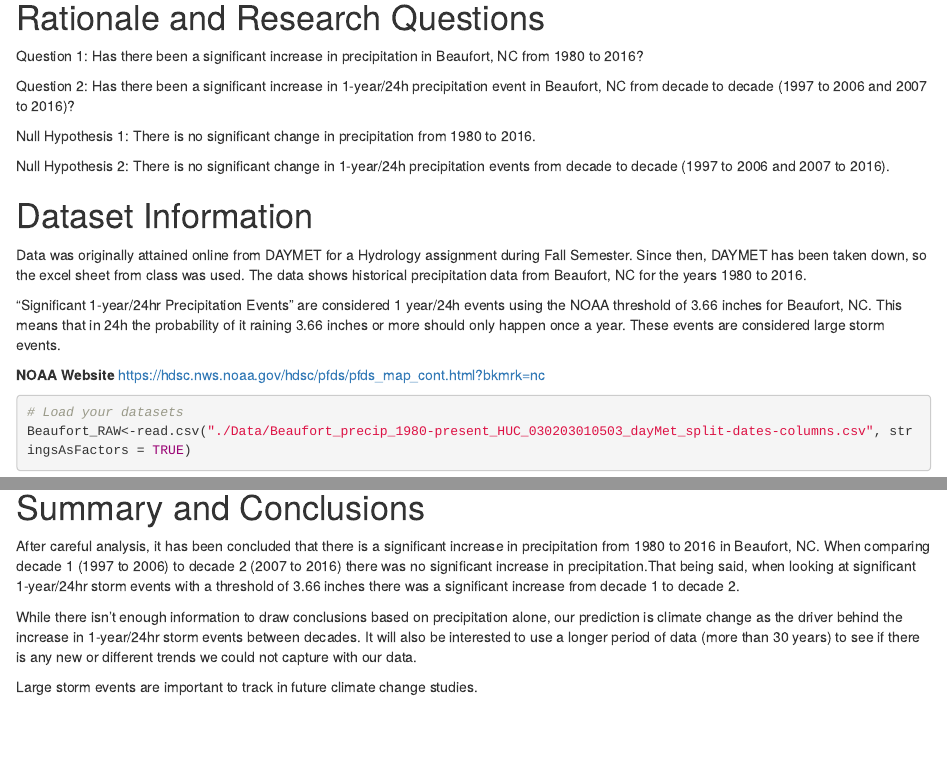
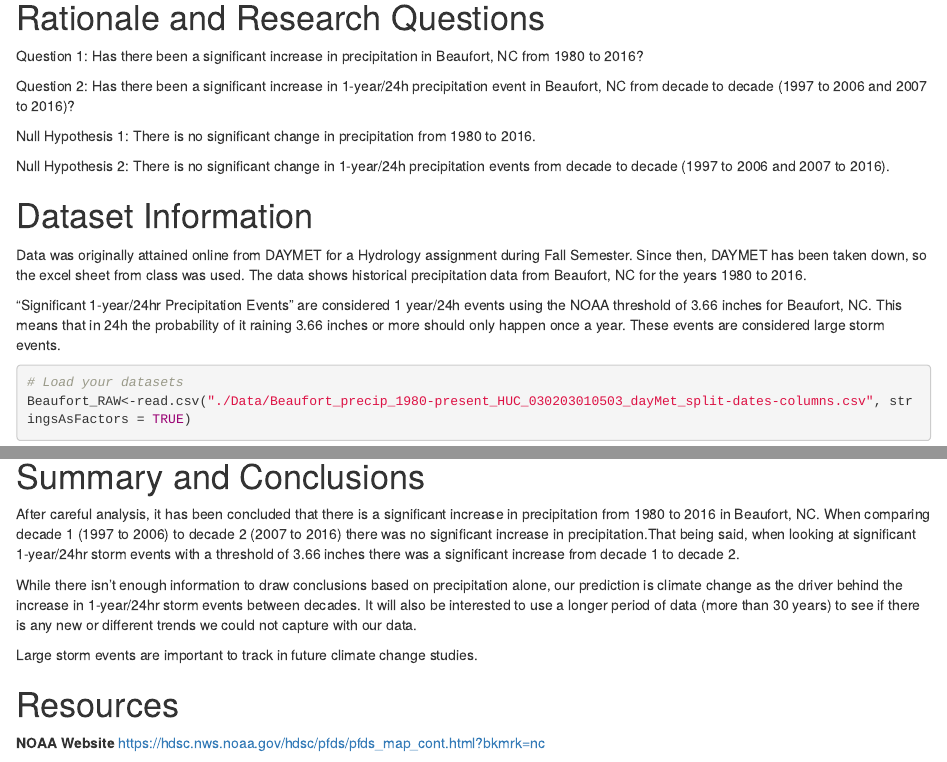
Before and after one commit to tarokatayama/KatayamaNgenziThornton_ENV872_EDA_FinalProject, an R Markdown document (Project_Template_TLK.Rmd): the page in a window 1100 px wide, from 160 px down, and a second part further down, joined at a grey line. Rendered offline with R 4.5, knitr and Pandoc, with nearby package versions; some code elsewhere in the file could not run offline.

Commit message:
moved NOAA website to resources section on bottom

````diff
--- a/Project_Template_TLK.Rmd
+++ b/Project_Template_TLK.Rmd
@@ -42,9 +42,6 @@ Null Hypothesis 2: There is no significant change in 1-year/24h precipitation ev
 Data was originally attained online from DAYMET for a Hydrology assignment during Fall Semester. Since then, DAYMET has been taken down, so the excel sheet from class was used. The data shows historical precipitation data from Beaufort, NC for the years 1980 to 2016.
 
 "Significant 1-year/24hr Precipitation Events" are considered 1 year/24h events using the NOAA threshold of 3.66 inches for Beaufort, NC. This means that in 24h the probability of it raining 3.66 inches or more should only happen once a year. These events are considered large storm events.
-
-__NOAA Website__
-https://hdsc.nws.noaa.gov/hdsc/pfds/pfds_map_cont.html?bkmrk=nc
 
 
 ```{r}
@@ -336,3 +333,10 @@ It will also be interested to use a longer period of data (more than 30 years)
 to see if there is any new or different trends we could not capture with our data.
 
 Large storm events are important to track in future climate change studies.
+
+\newpage
+
+# Resources
+
+__NOAA Website__
+https://hdsc.nws.noaa.gov/hdsc/pfds/pfds_map_cont.html?bkmrk=nc
````
